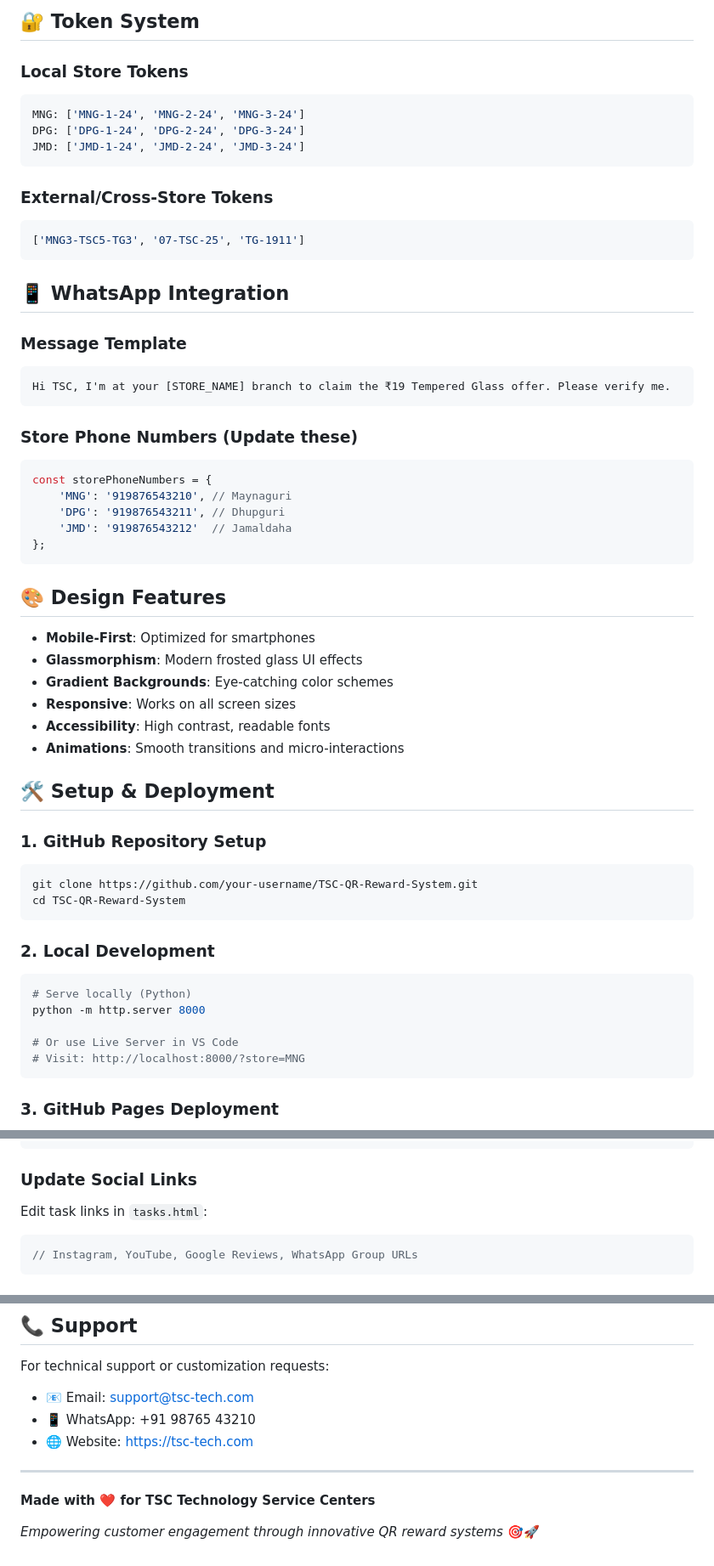
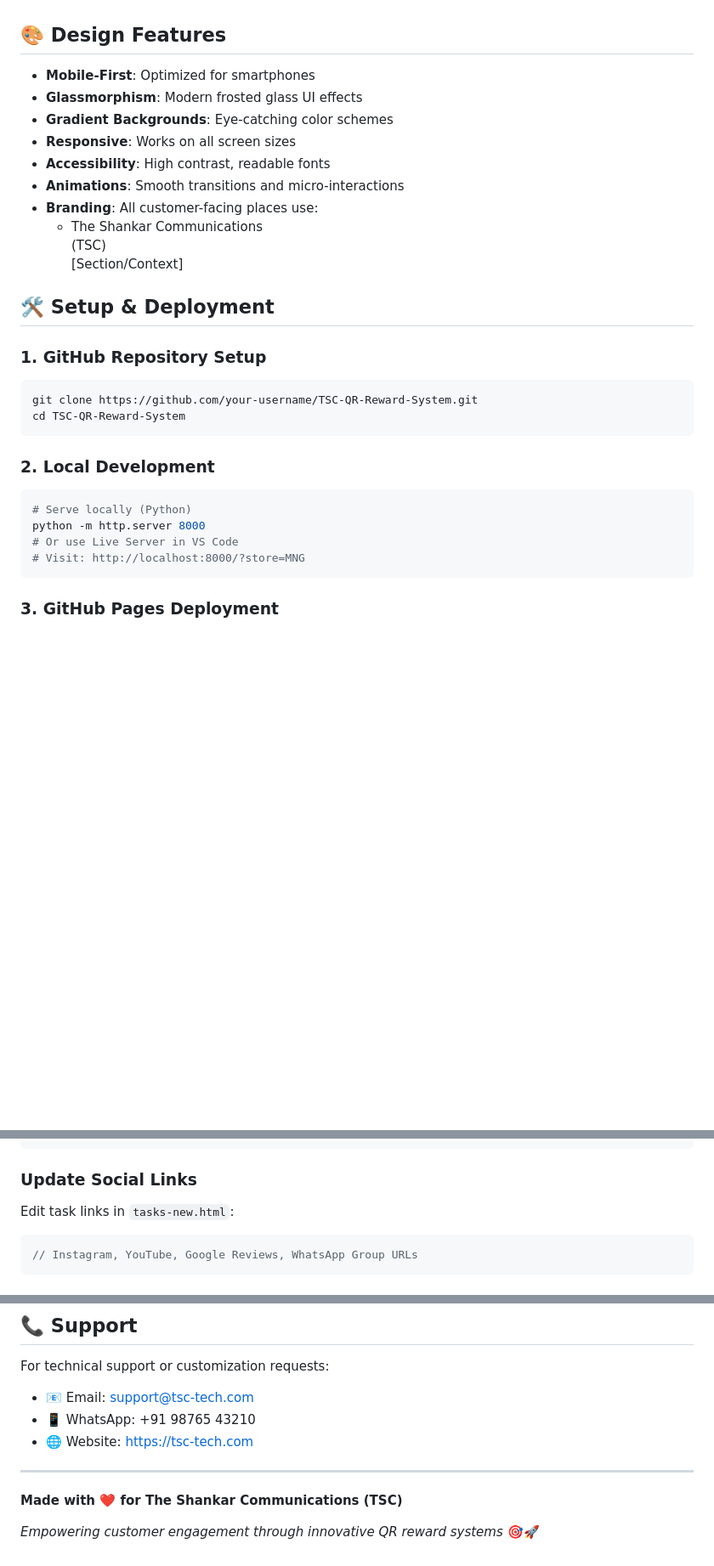
Before and after one commit to PsProsen-Dev/TSC-QR-Reward-System, a Markdown page: README.md, 3 parts joined by grey strips. Shown: that part at 85% size. Rendered like a GitHub page; blank space fills up the shorter version.

````diff
--- a/README.md
+++ b/README.md
@@ -74,32 +75,3 @@ TSC-QR-Reward-System/
-## 🔐 Token System
-
-### Local Store Tokens
-```javascript
-MNG: ['MNG-1-24', 'MNG-2-24', 'MNG-3-24']
-DPG: ['DPG-1-24', 'DPG-2-24', 'DPG-3-24']
-JMD: ['JMD-1-24', 'JMD-2-24', 'JMD-3-24']
-```
-
-### External/Cross-Store Tokens
-```javascript
-['MNG3-TSC5-TG3', '07-TSC-25', 'TG-1911']
-```
-
-## 📱 WhatsApp Integration
-
-### Message Template
-```
-Hi TSC, I'm at your [STORE_NAME] branch to claim the ₹19 Tempered Glass offer. Please verify me.
-```
-
-### Store Phone Numbers (Update these)
-```javascript
-const storePhoneNumbers = {
-    'MNG': '919876543210', // Maynaguri
-    'DPG': '919876543211', // Dhupguri
-    'JMD': '919876543212'  // Jamaldaha
-};
-```
 
 ## 🎨 Design Features
 
@@ -109,6 +81,8 @@ const storePhoneNumbers = {
 - **Responsive**: Works on all screen sizes
 - **Accessibility**: High contrast, readable fonts
 - **Animations**: Smooth transitions and micro-interactions
+- **Branding**: All customer-facing places use:
+  - The Shankar Communications<br>(TSC)<br>[Section/Context]
 
 ## 🛠️ Setup & Deployment
 
@@ -122,7 +96,6 @@ cd TSC-QR-Reward-System
 ```bash
 # Serve locally (Python)
 python -m http.server 8000
-
 # Or use Live Server in VS Code
 # Visit: http://localhost:8000/?store=MNG
 ```
@@ -163,7 +136,7 @@ const prizes = [
 ```
 
 ### Update Social Links
-Edit task links in `tasks.html`:
+Edit task links in `tasks-new.html`:
 ```javascript
 // Instagram, YouTube, Google Reviews, WhatsApp Group URLs
 ```
@@ -222,6 +195,6 @@ For technical support or customization requests:
 
 ---
 
-**Made with ❤️ for TSC Technology Service Centers**
+**Made with ❤️ for The Shankar Communications (TSC)**
 
 *Empowering customer engagement through innovative QR reward systems* 🎯🚀
````
Also changed, not shown: other parts of README.md (+44 -43 lines).
